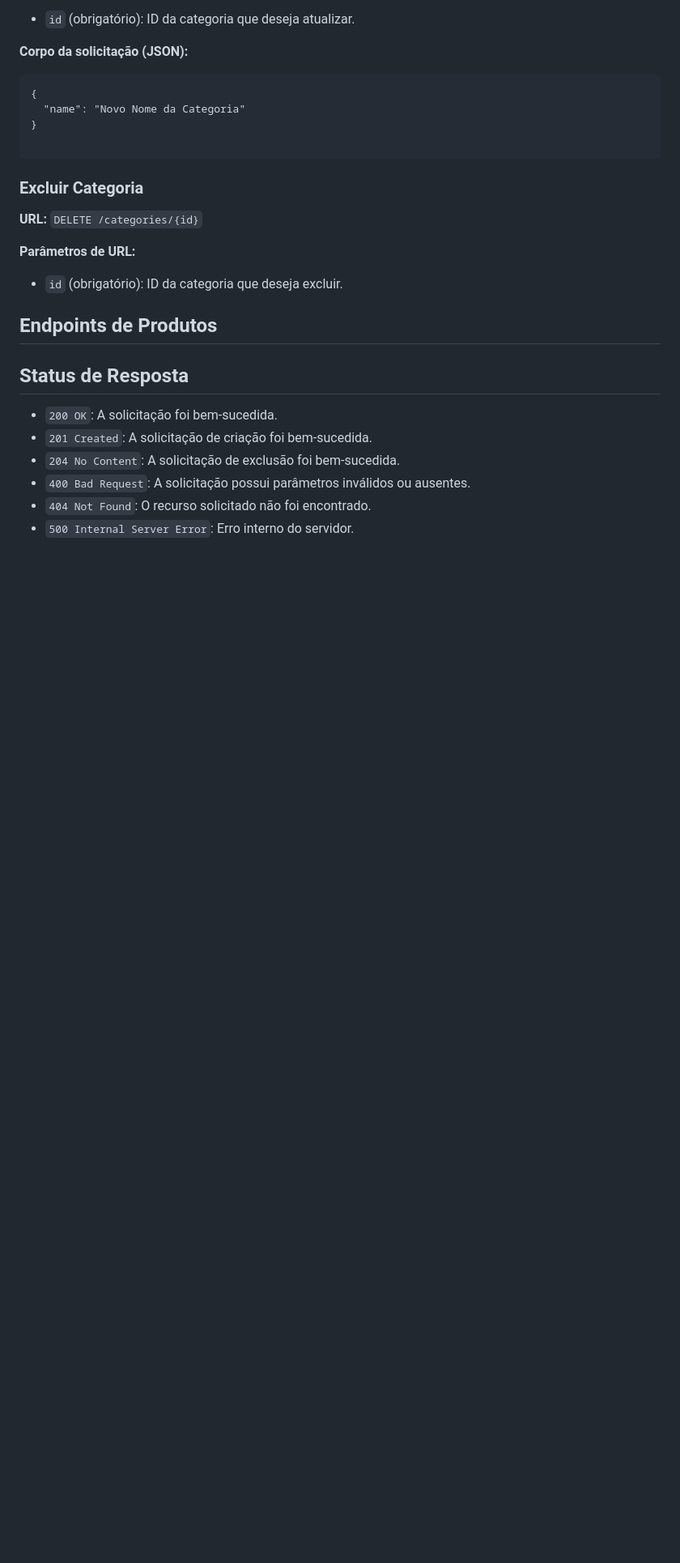
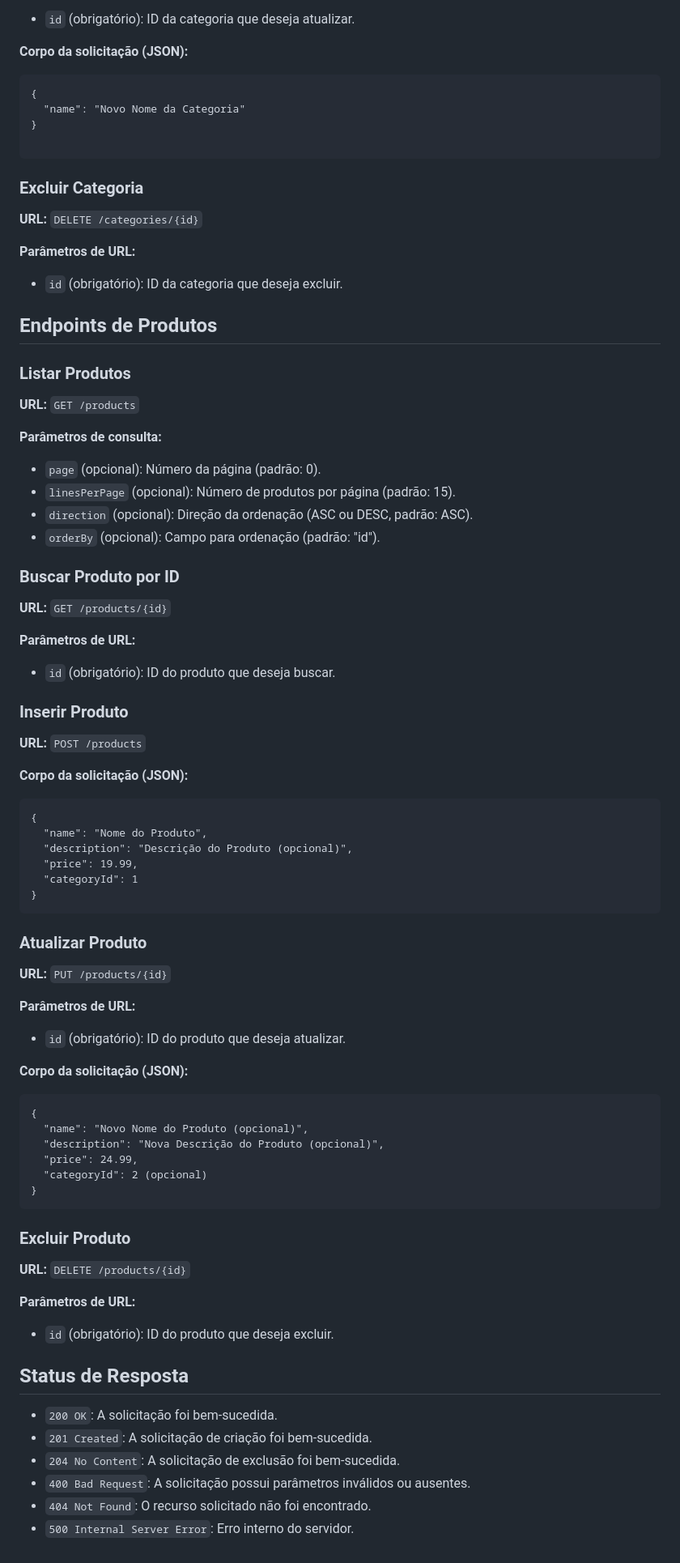
Before and after one commit to guilhermevini2013/e-commerce-APIRest, a Markdown page: README.md, the part around the change. Shown at 81% size. Drawn GitHub-style; blank space fills up the shorter version.

```diff
--- a/README.md
+++ b/README.md
@@ -80,7 +80,57 @@
 
   <h2>Endpoints de Produtos</h2>
 
-  <!-- Documente os endpoints de produtos seguindo o mesmo padrão como feito para categorias -->
+<h3>Listar Produtos</h3>
+<p><strong>URL:</strong> <code>GET /products</code></p>
+<p><strong>Parâmetros de consulta:</strong></p>
+<ul>
+  <li><code>page</code> (opcional): Número da página (padrão: 0).</li>
+  <li><code>linesPerPage</code> (opcional): Número de produtos por página (padrão: 15).</li>
+  <li><code>direction</code> (opcional): Direção da ordenação (ASC ou DESC, padrão: ASC).</li>
+  <li><code>orderBy</code> (opcional): Campo para ordenação (padrão: "id").</li>
+</ul>
+
+<h3>Buscar Produto por ID</h3>
+<p><strong>URL:</strong> <code>GET /products/{id}</code></p>
+<p><strong>Parâmetros de URL:</strong></p>
+<ul>
+  <li><code>id</code> (obrigatório): ID do produto que deseja buscar.</li>
+</ul>
+
+<h3>Inserir Produto</h3>
+<p><strong>URL:</strong> <code>POST /products</code></p>
+<p><strong>Corpo da solicitação (JSON):</strong></p>
+<pre>
+{
+  "name": "Nome do Produto",
+  "description": "Descrição do Produto (opcional)",
+  "price": 19.99,
+  "categoryId": 1
+}
+</pre>
+
+<h3>Atualizar Produto</h3>
+<p><strong>URL:</strong> <code>PUT /products/{id}</code></p>
+<p><strong>Parâmetros de URL:</strong></p>
+<ul>
+  <li><code>id</code> (obrigatório): ID do produto que deseja atualizar.</li>
+</ul>
+<p><strong>Corpo da solicitação (JSON):</strong></p>
+<pre>
+{
+  "name": "Novo Nome do Produto (opcional)",
+  "description": "Nova Descrição do Produto (opcional)",
+  "price": 24.99,
+  "categoryId": 2 (opcional)
+}
+</pre>
+
+<h3>Excluir Produto</h3>
+<p><strong>URL:</strong> <code>DELETE /products/{id}</code></p>
+<p><strong>Parâmetros de URL:</strong></p>
+<ul>
+  <li><code>id</code> (obrigatório): ID do produto que deseja excluir.</li>
+</ul>
 
   <h2>Status de Resposta</h2>
   <ul>
```
